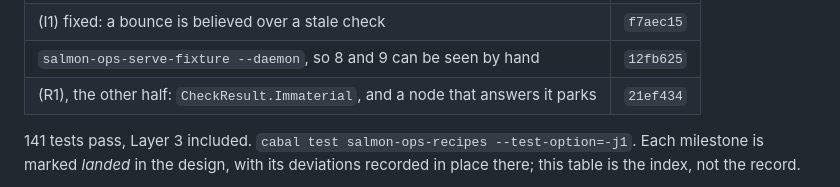
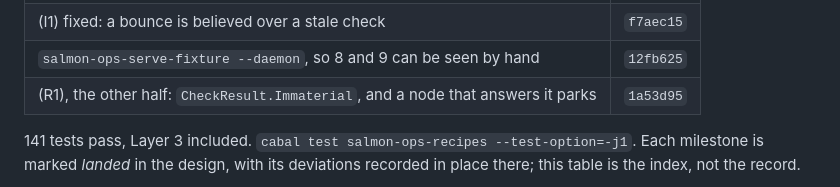
Before and after one commit to lucasdicioccio/salmon, a Markdown page: specs/per-node-state-machines-remaining.md, the part around the change. Drawn GitHub-style.

Commit message:
Point the status table at the commit that carries Immaterial
Co-Authored-By: Claude Opus 5 <noreply@anthropic.com>
Claude-Session: https://claude.ai/code/session_01DgNv7thsZru9HYfTAyGWGt

```diff
--- a/specs/per-node-state-machines-remaining.md
+++ b/specs/per-node-state-machines-remaining.md
@@ -34,7 +34,7 @@ And three things that are not milestones:
 | (R1), first of three nodes: `Systemd.systemdService` has a `check` | `f7aec15` |
 | (I1) fixed: a bounce is believed over a stale check | `f7aec15` |
 | `salmon-ops-serve-fixture --daemon`, so 8 and 9 can be seen by hand | `12fb625` |
-| (R1), the other half: `CheckResult.Immaterial`, and a node that answers it parks | `21ef434` |
+| (R1), the other half: `CheckResult.Immaterial`, and a node that answers it parks | `1a53d95` |
 
 141 tests pass, Layer 3 included. `cabal test salmon-ops-recipes --test-option=-j1`.
 Each milestone is marked *landed* in the design, with its deviations recorded
```
